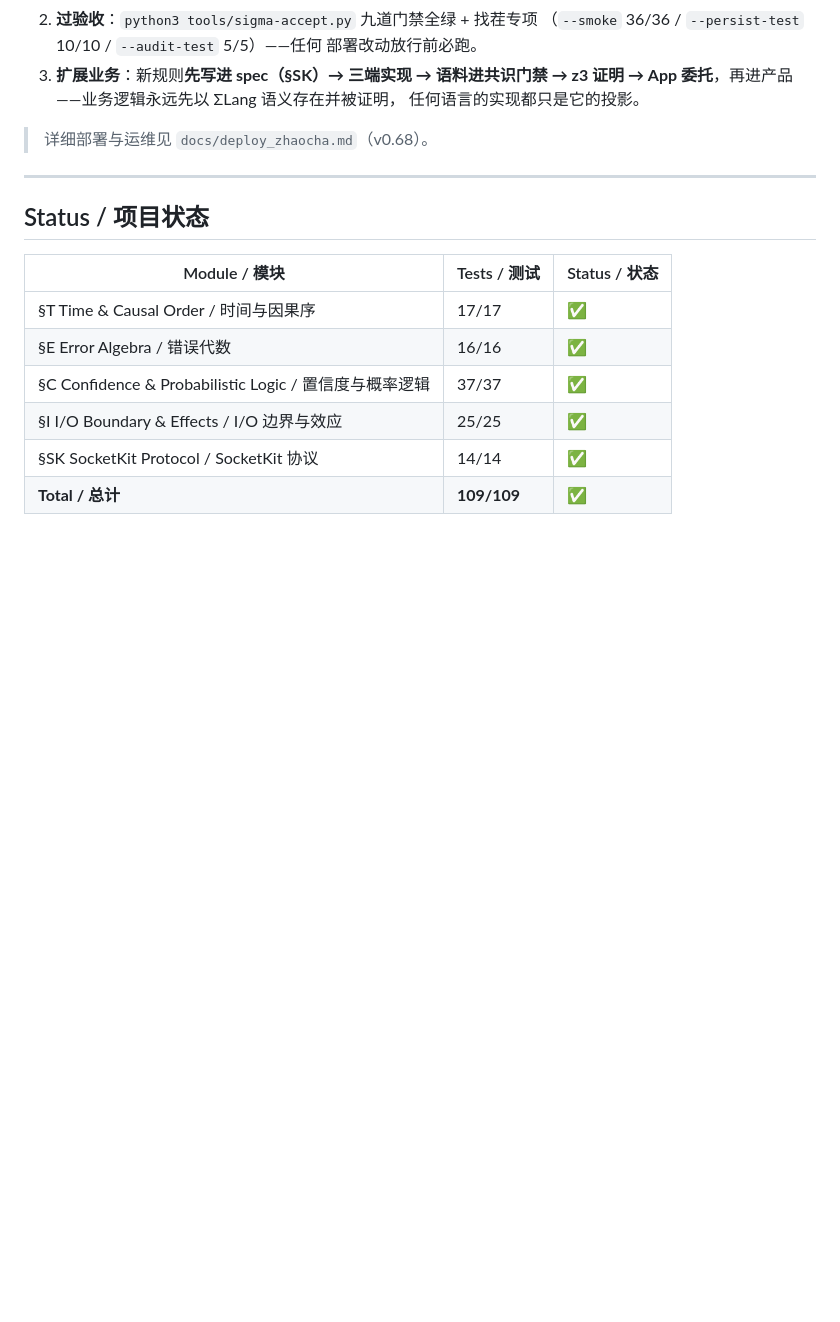
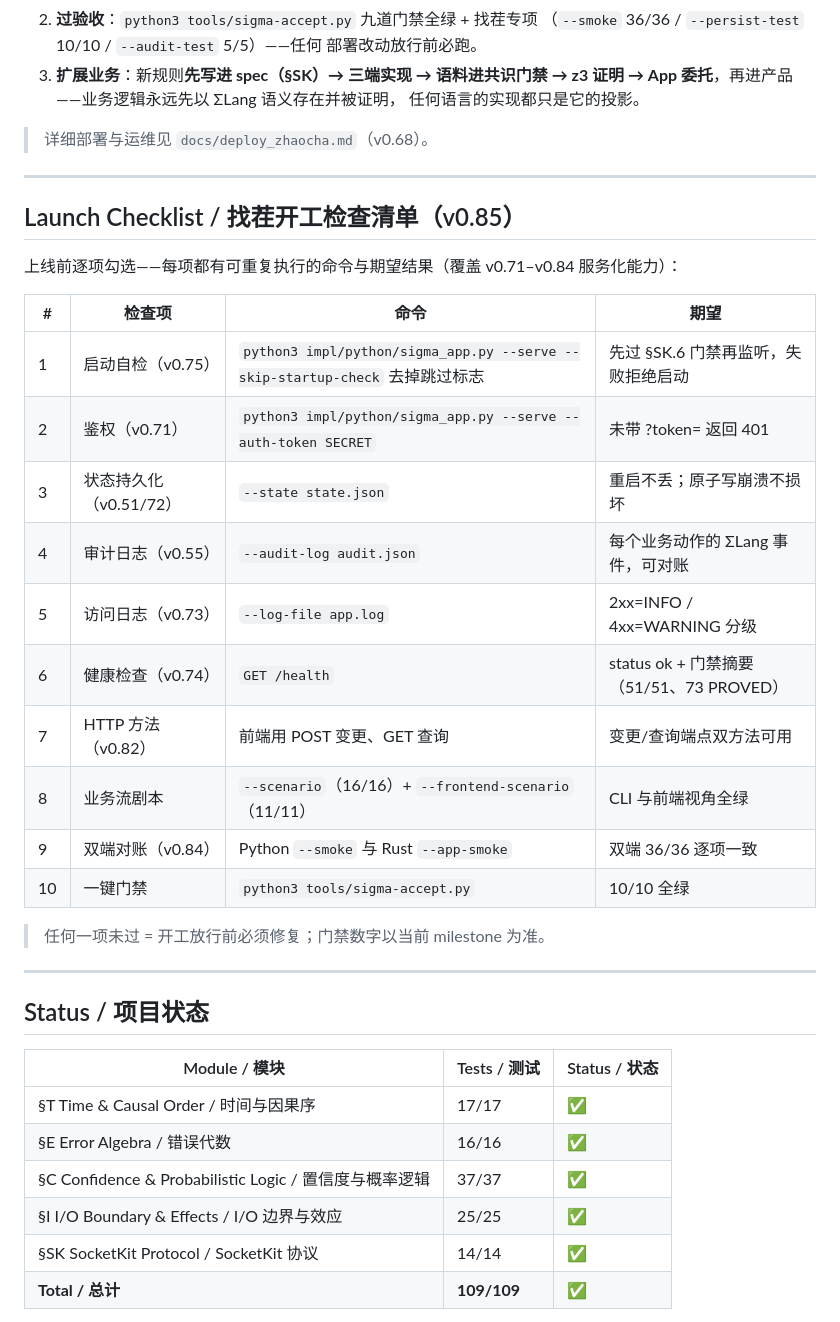
Before and after one commit to vicTop-cw/sigma-lang, a Markdown page: README.md, the part around one of its changes. Rendered like a GitHub page; blank space fills up the shorter version.

```diff
--- a/README.md
+++ b/README.md
@@ -159,6 +159,28 @@ python3 tools/sigma-runtime.py --domains       # 35/35
    任何语言的实现都只是它的投影。
 
 > 详细部署与运维见 `docs/deploy_zhaocha.md`（v0.68）。
+
+---
+
+## Launch Checklist / 找茬开工检查清单（v0.85）
+
+上线前逐项勾选——每项都有可重复执行的命令与期望结果（覆盖 v0.71–v0.84
+服务化能力）：
+
+| # | 检查项 | 命令 | 期望 |
+|---|--------|------|------|
+| 1 | 启动自检（v0.75） | `python3 impl/python/sigma_app.py --serve --skip-startup-check` 去掉跳过标志 | 先过 §SK.6 门禁再监听，失败拒绝启动 |
+| 2 | 鉴权（v0.71） | `python3 impl/python/sigma_app.py --serve --auth-token SECRET` | 未带 ?token= 返回 401 |
+| 3 | 状态持久化（v0.51/72） | `--state state.json` | 重启不丢；原子写崩溃不损坏 |
+| 4 | 审计日志（v0.55） | `--audit-log audit.json` | 每个业务动作的 ΣLang 事件，可对账 |
+| 5 | 访问日志（v0.73） | `--log-file app.log` | 2xx=INFO / 4xx=WARNING 分级 |
+| 6 | 健康检查（v0.74） | `GET /health` | status ok + 门禁摘要（51/51、73 PROVED） |
+| 7 | HTTP 方法（v0.82） | 前端用 POST 变更、GET 查询 | 变更/查询端点双方法可用 |
+| 8 | 业务流剧本 | `--scenario`（16/16）+ `--frontend-scenario`（11/11） | CLI 与前端视角全绿 |
+| 9 | 双端对账（v0.84） | Python `--smoke` 与 Rust `--app-smoke` | 双端 36/36 逐项一致 |
+| 10 | 一键门禁 | `python3 tools/sigma-accept.py` | 10/10 全绿 |
+
+> 任何一项未过 = 开工放行前必须修复；门禁数字以当前 milestone 为准。
 
 ---
 
```
Also changed, not shown: other parts of README.md (+1 -1 lines), AUTOPILOT.md (+9 -0 lines), MASTER_PLAN.md (+7 -1 lines).
